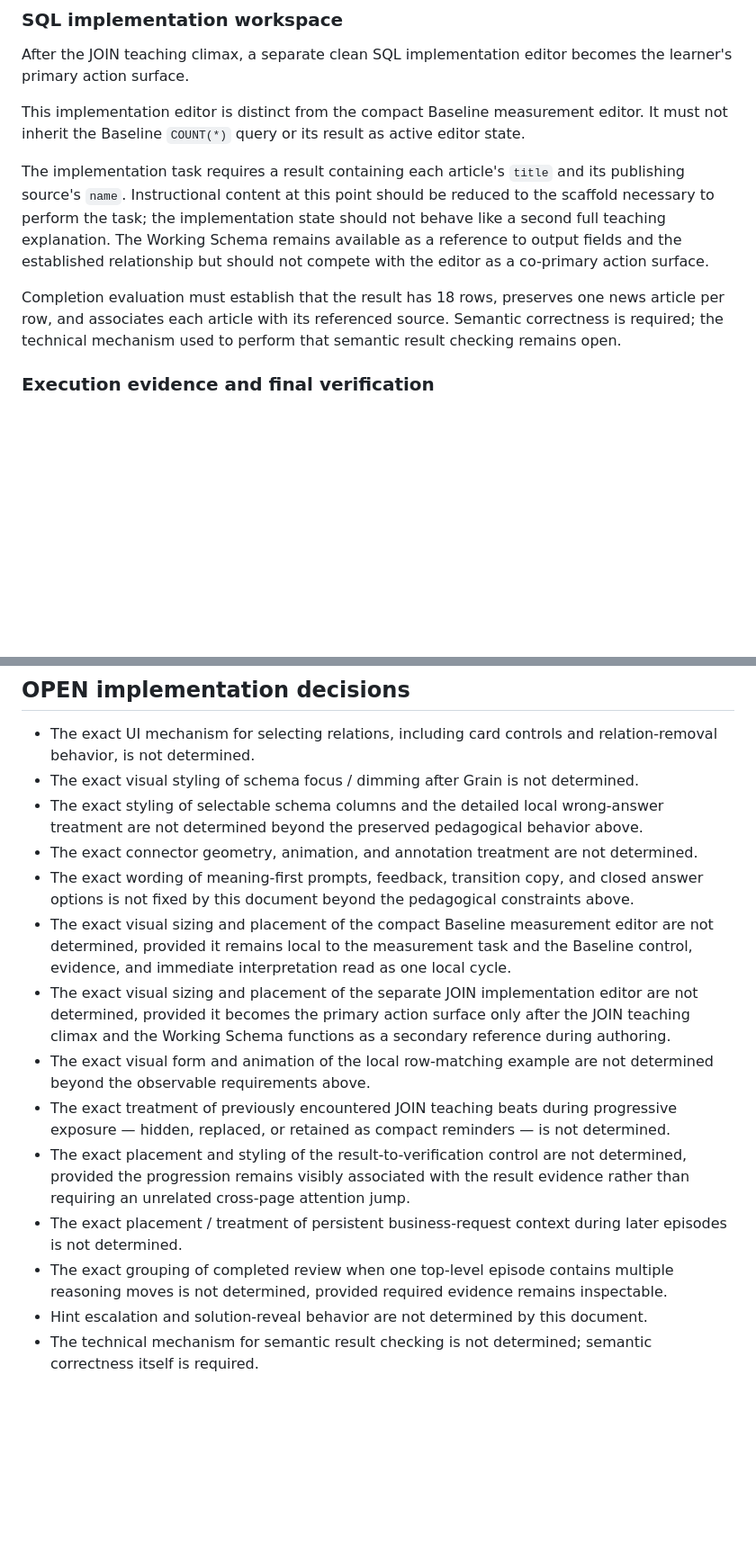
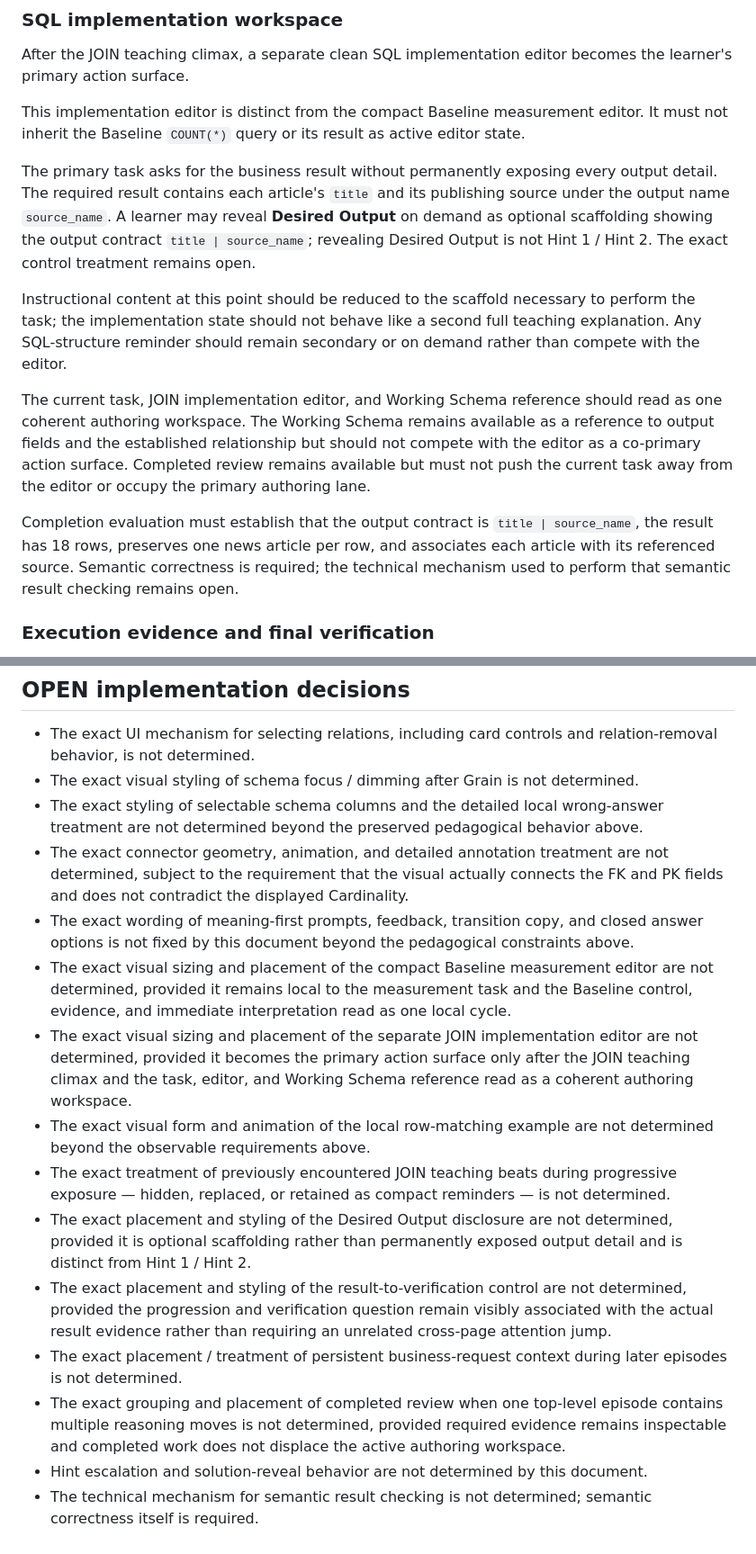
Before and after one commit to maorprl/sql-expert, a Markdown page: course-design/stage-1/stage-1-interaction-decisions.md, 2 parts joined by grey strips. Shown at 90% size. Rendered like a GitHub page; blank space fills up the shorter version.

Commit message:
Sync validated Stage 1 interaction authority into correction branch

```diff
--- a/course-design/stage-1/stage-1-interaction-decisions.md
+++ b/course-design/stage-1/stage-1-interaction-decisions.md
@@ -173,9 +181,13 @@ After the JOIN teaching climax, a separate clean SQL implementation editor becom
 
 This implementation editor is distinct from the compact Baseline measurement editor. It must not inherit the Baseline `COUNT(*)` query or its result as active editor state.
 
-The implementation task requires a result containing each article's `title` and its publishing source's `name`. Instructional content at this point should be reduced to the scaffold necessary to perform the task; the implementation state should not behave like a second full teaching explanation. The Working Schema remains available as a reference to output fields and the established relationship but should not compete with the editor as a co-primary action surface.
+The primary task asks for the business result without permanently exposing every output detail. The required result contains each article's `title` and its publishing source under the output name `source_name`. A learner may reveal **Desired Output** on demand as optional scaffolding showing the output contract `title | source_name`; revealing Desired Output is not Hint 1 / Hint 2. The exact control treatment remains open.
 
-Completion evaluation must establish that the result has 18 rows, preserves one news article per row, and associates each article with its referenced source. Semantic correctness is required; the technical mechanism used to perform that semantic result checking remains open.
+Instructional content at this point should be reduced to the scaffold necessary to perform the task; the implementation state should not behave like a second full teaching explanation. Any SQL-structure reminder should remain secondary or on demand rather than compete with the editor.
+
+The current task, JOIN implementation editor, and Working Schema reference should read as one coherent authoring workspace. The Working Schema remains available as a reference to output fields and the established relationship but should not compete with the editor as a co-primary action surface. Completed review remains available but must not push the current task away from the editor or occupy the primary authoring lane.
+
+Completion evaluation must establish that the output contract is `title | source_name`, the result has 18 rows, preserves one news article per row, and associates each article with its referenced source. Semantic correctness is required; the technical mechanism used to perform that semantic result checking remains open.
 
 ### Execution evidence and final verification
 
@@ -206,14 +218,15 @@ Neither optional representation may replace the row-matching explanation or beco
 - The exact UI mechanism for selecting relations, including card controls and relation-removal behavior, is not determined.
 - The exact visual styling of schema focus / dimming after Grain is not determined.
 - The exact styling of selectable schema columns and the detailed local wrong-answer treatment are not determined beyond the preserved pedagogical behavior above.
-- The exact connector geometry, animation, and annotation treatment are not determined.
+- The exact connector geometry, animation, and detailed annotation treatment are not determined, subject to the requirement that the visual actually connects the FK and PK fields and does not contradict the displayed Cardinality.
 - The exact wording of meaning-first prompts, feedback, transition copy, and closed answer options is not fixed by this document beyond the pedagogical constraints above.
 - The exact visual sizing and placement of the compact Baseline measurement editor are not determined, provided it remains local to the measurement task and the Baseline control, evidence, and immediate interpretation read as one local cycle.
-- The exact visual sizing and placement of the separate JOIN implementation editor are not determined, provided it becomes the primary action surface only after the JOIN teaching climax and the Working Schema functions as a secondary reference during authoring.
+- The exact visual sizing and placement of the separate JOIN implementation editor are not determined, provided it becomes the primary action surface only after the JOIN teaching climax and the task, editor, and Working Schema reference read as a coherent authoring workspace.
 - The exact visual form and animation of the local row-matching example are not determined beyond the observable requirements above.
 - The exact treatment of previously encountered JOIN teaching beats during progressive exposure — hidden, replaced, or retained as compact reminders — is not determined.
-- The exact placement and styling of the result-to-verification control are not determined, provided the progression remains visibly associated with the result evidence rather than requiring an unrelated cross-page attention jump.
+- The exact placement and styling of the Desired Output disclosure are not determined, provided it is optional scaffolding rather than permanently exposed output detail and is distinct from Hint 1 / Hint 2.
+- The exact placement and styling of the result-to-verification control are not determined, provided the progression and verification question remain visibly associated with the actual result evidence rather than requiring an unrelated cross-page attention jump.
 - The exact placement / treatment of persistent business-request context during later episodes is not determined.
-- The exact grouping of completed review when one top-level episode contains multiple reasoning moves is not determined, provided required evidence remains inspectable.
+- The exact grouping and placement of completed review when one top-level episode contains multiple reasoning moves is not determined, provided required evidence remains inspectable and completed work does not displace the active authoring workspace.
 - Hint escalation and solution-reveal behavior are not determined by this document.
 - The technical mechanism for semantic result checking is not determined; semantic correctness itself is required.
```
Also changed, not shown: other parts of course-design/stage-1/stage-1-interaction-decisions.md (+10 -2 lines).
